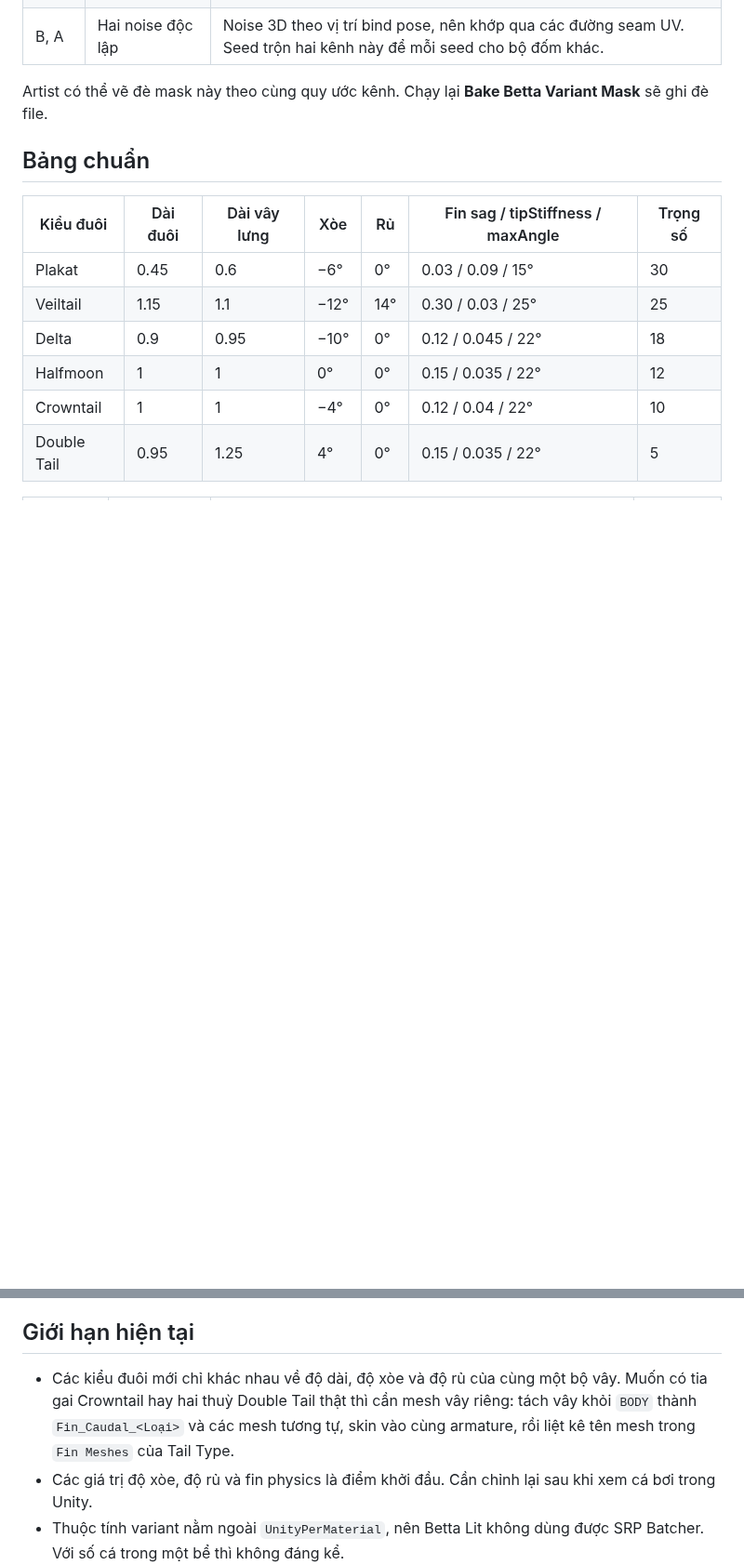
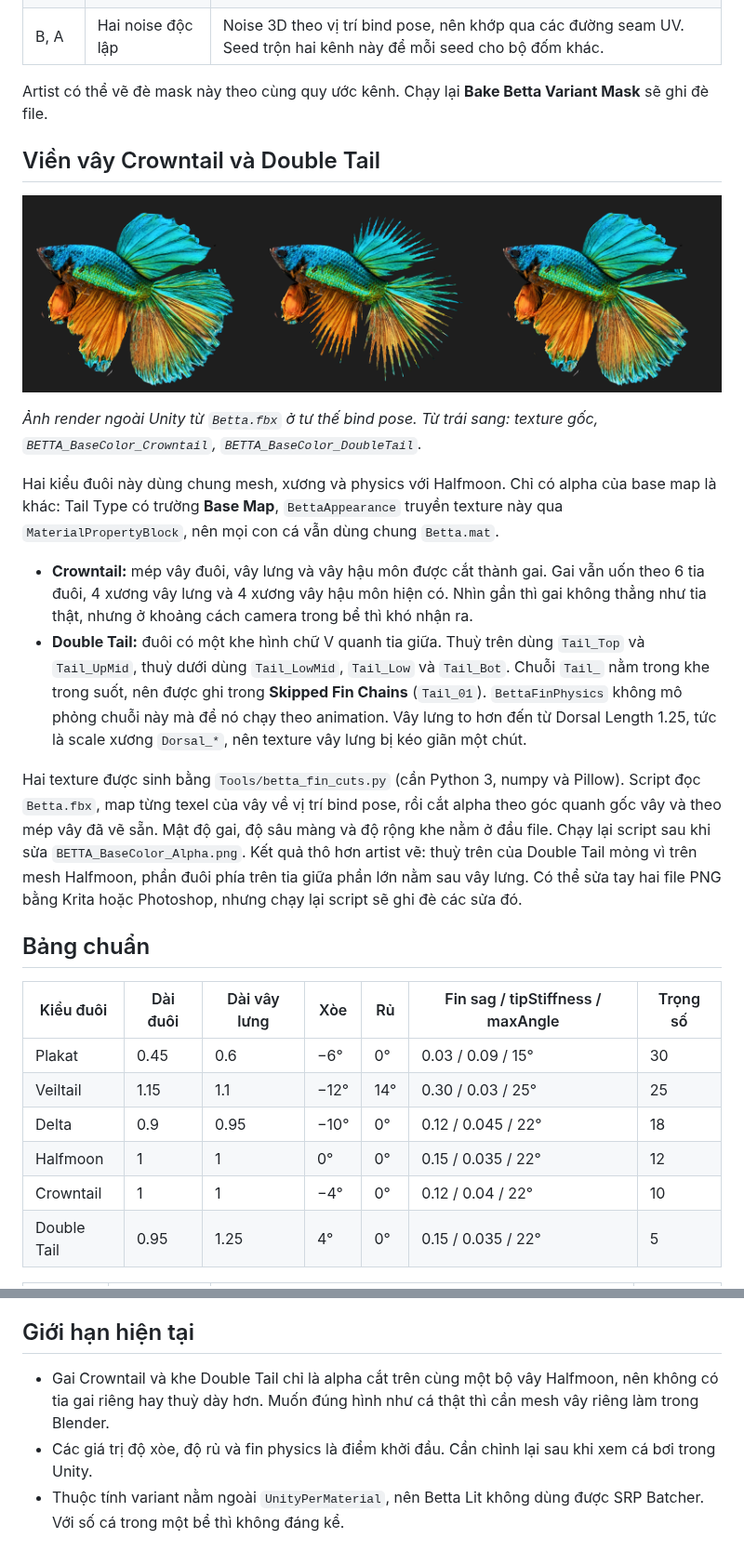
Before and after one commit to thnha/luma-aquarium-mobile, a Markdown page: docs/betta-variants.md, 2 parts joined by grey strips. Shown at 93% size. GitHub-like rendering; pictures changed too: docs/previews/BettaVariants/fin-cuts.png (added); blank space fills up the shorter version.

```diff
--- a/docs/betta-variants.md
+++ b/docs/betta-variants.md
@@ -38,6 +38,19 @@ Muốn mỗi lần chơi ra một con cá khác: để trống **Variant** và g
 
 Artist có thể vẽ đè mask này theo cùng quy ước kênh. Chạy lại **Bake Betta Variant Mask** sẽ ghi đè file.
 
+## Viền vây Crowntail và Double Tail
+
+![Halfmoon gốc, Crowntail, Double Tail](previews/BettaVariants/fin-cuts.png)
+
+*Ảnh render ngoài Unity từ `Betta.fbx` ở tư thế bind pose. Từ trái sang: texture gốc, `BETTA_BaseColor_Crowntail`, `BETTA_BaseColor_DoubleTail`.*
+
+Hai kiểu đuôi này dùng chung mesh, xương và physics với Halfmoon. Chỉ có alpha của base map là khác: Tail Type có trường **Base Map**, `BettaAppearance` truyền texture này qua `MaterialPropertyBlock`, nên mọi con cá vẫn dùng chung `Betta.mat`.
+
+- **Crowntail:** mép vây đuôi, vây lưng và vây hậu môn được cắt thành gai. Gai vẫn uốn theo 6 tia đuôi, 4 xương vây lưng và 4 xương vây hậu môn hiện có. Nhìn gần thì gai không thẳng như tia thật, nhưng ở khoảng cách camera trong bể thì khó nhận ra.
+- **Double Tail:** đuôi có một khe hình chữ V quanh tia giữa. Thuỳ trên dùng `Tail_Top` và `Tail_UpMid`, thuỳ dưới dùng `Tail_LowMid`, `Tail_Low` và `Tail_Bot`. Chuỗi `Tail_` nằm trong khe trong suốt, nên được ghi trong **Skipped Fin Chains** (`Tail_01`). `BettaFinPhysics` không mô phỏng chuỗi này mà để nó chạy theo animation. Vây lưng to hơn đến từ Dorsal Length 1.25, tức là scale xương `Dorsal_*`, nên texture vây lưng bị kéo giãn một chút.
+
+Hai texture được sinh bằng `Tools/betta_fin_cuts.py` (cần Python 3, numpy và Pillow). Script đọc `Betta.fbx`, map từng texel của vây về vị trí bind pose, rồi cắt alpha theo góc quanh gốc vây và theo mép vây đã vẽ sẵn. Mật độ gai, độ sâu màng và độ rộng khe nằm ở đầu file. Chạy lại script sau khi sửa `BETTA_BaseColor_Alpha.png`. Kết quả thô hơn artist vẽ: thuỳ trên của Double Tail mỏng vì trên mesh Halfmoon, phần đuôi phía trên tia giữa phần lớn nằm sau vây lưng. Có thể sửa tay hai file PNG bằng Krita hoặc Photoshop, nhưng chạy lại script sẽ ghi đè các sửa đó.
+
 ## Bảng chuẩn
 
 | Kiểu đuôi | Dài đuôi | Dài vây lưng | Xòe | Rủ | Fin sag / tipStiffness / maxAngle | Trọng số |
@@ -62,6 +75,6 @@ Artist có thể vẽ đè mask này theo cùng quy ước kênh. Chạy lại *
 
 ## Giới hạn hiện tại
 
-- Các kiểu đuôi mới chỉ khác nhau về độ dài, độ xòe và độ rủ của cùng một bộ vây. Muốn có tia gai Crowntail hay hai thuỳ Double Tail thật thì cần mesh vây riêng: tách vây khỏi `BODY` thành `Fin_Caudal_<Loại>` và các mesh tương tự, skin vào cùng armature, rồi liệt kê tên mesh trong `Fin Meshes` của Tail Type.
+- Gai Crowntail và khe Double Tail chỉ là alpha cắt trên cùng một bộ vây Halfmoon, nên không có tia gai riêng hay thuỳ dày hơn. Muốn đúng hình như cá thật thì cần mesh vây riêng làm trong Blender.
 - Các giá trị độ xòe, độ rủ và fin physics là điểm khởi đầu. Cần chỉnh lại sau khi xem cá bơi trong Unity.
 - Thuộc tính variant nằm ngoài `UnityPerMaterial`, nên Betta Lit không dùng được SRP Batcher. Với số cá trong một bể thì không đáng kể.
```
Also changed, not shown: 9 other files.
